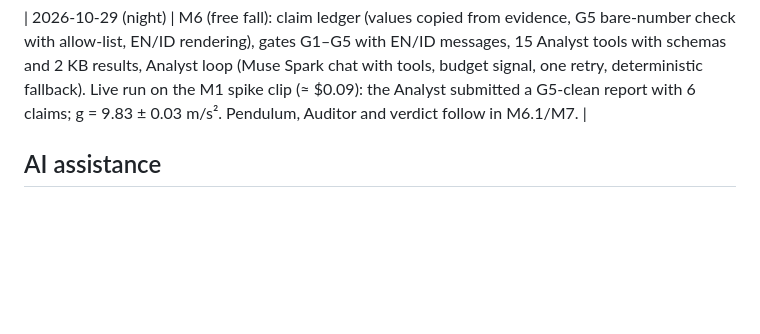
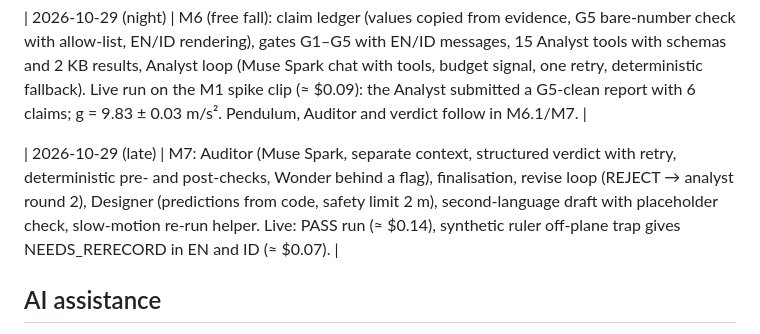
Before and after one commit to setiani/framelab, a Markdown page: HACKATHON.md, the part around the change. Drawn GitHub-style; blank space fills up the shorter version.

Commit message:
docs: M7 status, V8b finding and decisions log

```diff
--- a/HACKATHON.md
+++ b/HACKATHON.md
@@ -18,6 +18,8 @@ building period.** No pre-existing code was used.
 
 | 2026-10-29 (night) | M6 (free fall): claim ledger (values copied from evidence, G5 bare-number check with allow-list, EN/ID rendering), gates G1–G5 with EN/ID messages, 15 Analyst tools with schemas and 2 KB results, Analyst loop (Muse Spark chat with tools, budget signal, one retry, deterministic fallback). Live run on the M1 spike clip (≈ $0.09): the Analyst submitted a G5-clean report with 6 claims; g = 9.83 ± 0.03 m/s². Pendulum, Auditor and verdict follow in M6.1/M7. |
 
+| 2026-10-29 (late) | M7: Auditor (Muse Spark, separate context, structured verdict with retry, deterministic pre- and post-checks, Wonder behind a flag), finalisation, revise loop (REJECT → analyst round 2), Designer (predictions from code, safety limit 2 m), second-language draft with placeholder check, slow-motion re-run helper. Live: PASS run (≈ $0.14), synthetic ruler off-plane trap gives NEEDS_RERECORD in EN and ID (≈ $0.07). |
+
 <!-- Add one row per day: milestone(s) finished, notable decisions, what changed. -->
 
 ## AI assistance
```
